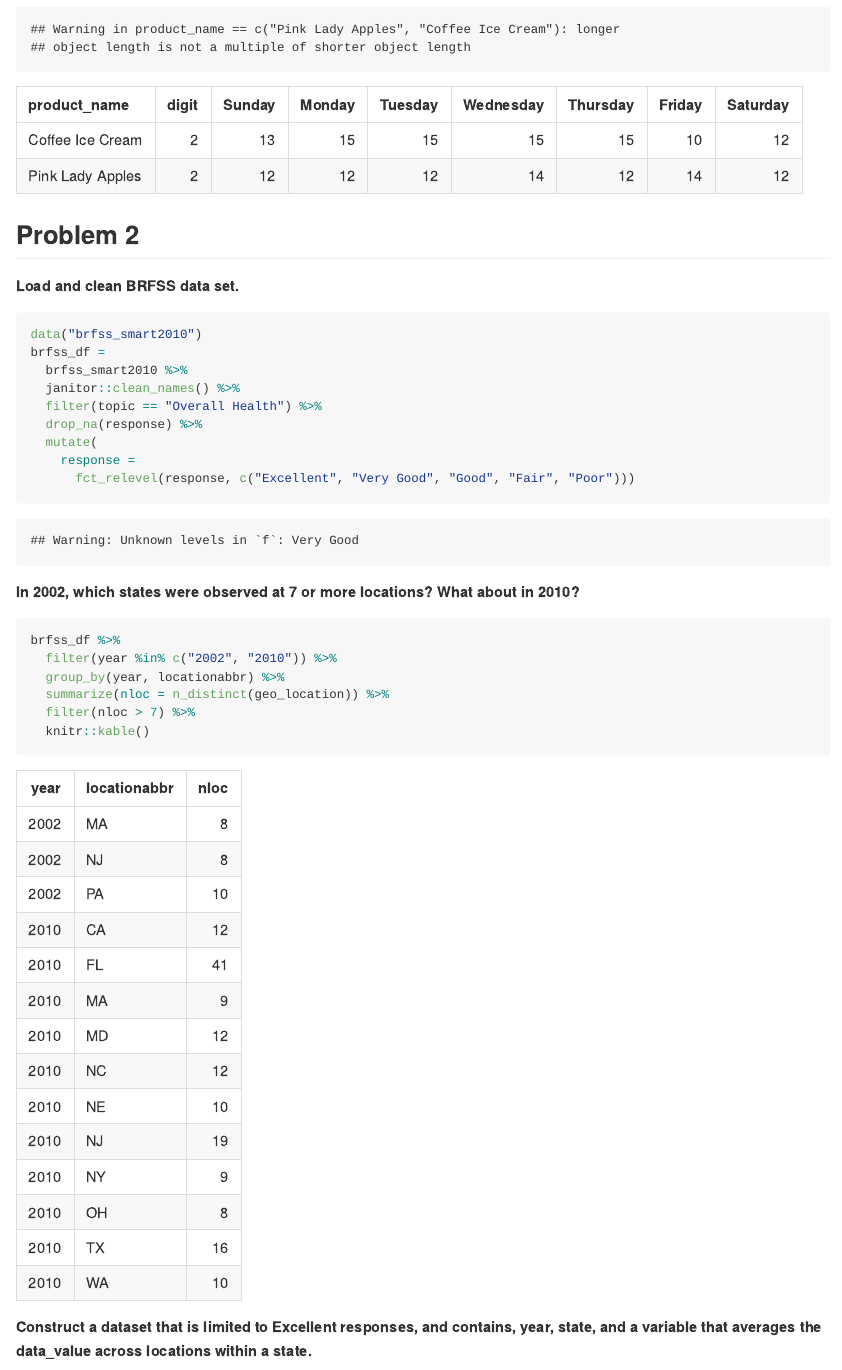
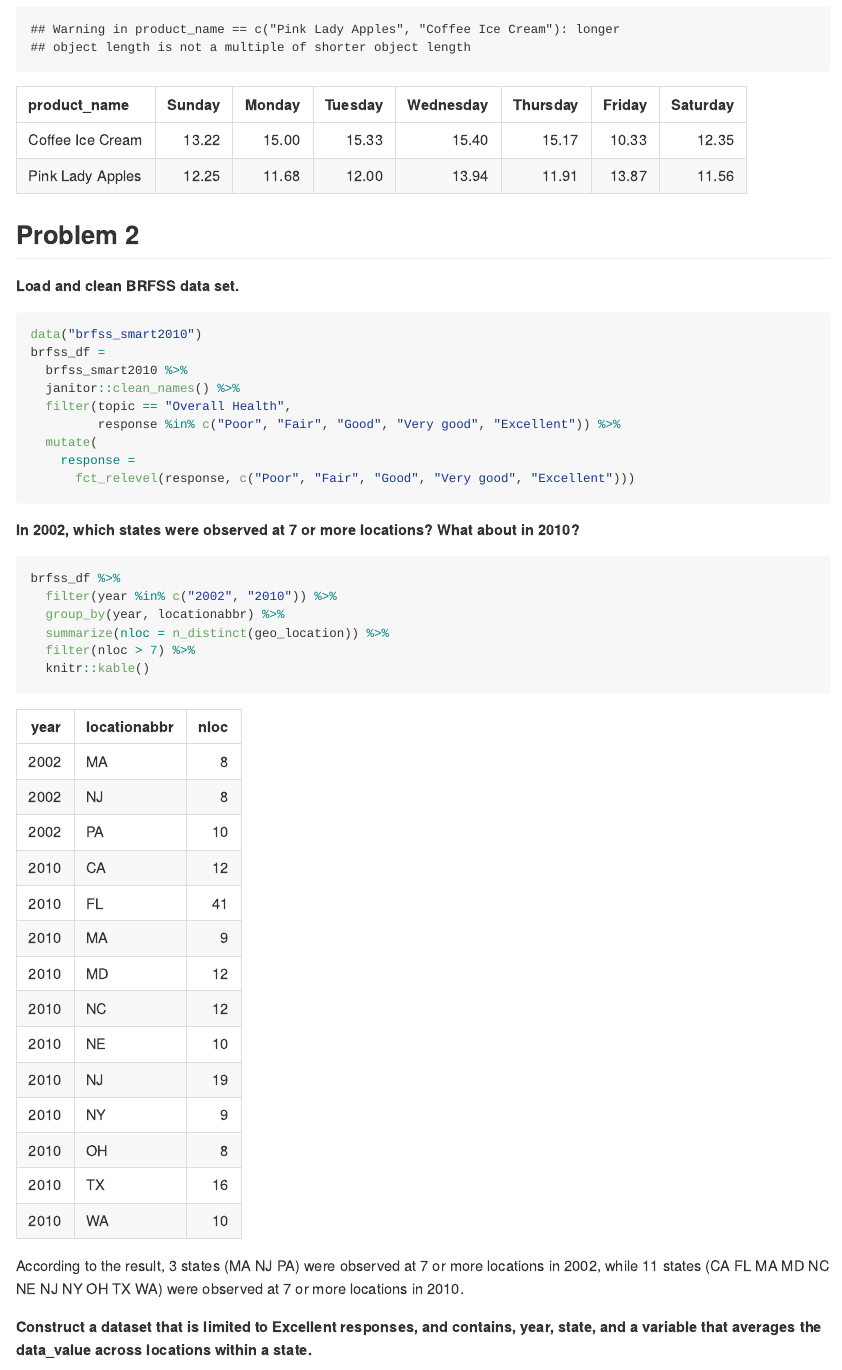
Before and after one commit to Huerhenjiujie/P8105_hw3_hc3212, an R Markdown document (P8105_hw3_hc3212.Rmd): the page in a window 1100 px wide, from 4150 px down. The pictures show the output file P8105_hw3_hc3212.md that the author committed with the source, drawn offline in the style of GitHub; long lines of code are wrapped.

Commit message:
mistake correction

````diff
--- a/P8105_hw3_hc3212.Rmd
+++ b/P8105_hw3_hc3212.Rmd
@@ -130,11 +130,11 @@ data("brfss_smart2010")
 brfss_df =
   brfss_smart2010 %>%
   janitor::clean_names() %>%
-  filter(topic == "Overall Health") %>%
-  drop_na(response) %>%
+  filter(topic == "Overall Health",
+         response %in% c("Poor", "Fair", "Good", "Very good", "Excellent")) %>%
   mutate(
     response =
-      fct_relevel(response, c("Excellent", "Very Good", "Good", "Fair", "Poor")))
+      fct_relevel(response, c("Poor", "Fair", "Good", "Very good", "Excellent")))
 ```
 
 __In 2002, which states were observed at 7 or more locations? What about in 2010?__
@@ -148,3 +148,4 @@ brfss_df %>%
   knitr::kable()
 ```
 
+According to the result, 3 states (MA NJ PA) were observed at 7 or more locations in 2002, while 11 states (CA FL MA MD NC NE NJ NY OH TX WA) were observed at 7 or more locations in 2010.
````
Also changed, not shown: P8105_hw3_hc3212.md, P8105_hw3_hc3212_files/figure-gfm/2006vs2010-1.png, P8105_hw3_hc3212_files/figure-gfm/spaghetti-1.png, P8105_hw3_hc3212.Rmd (12 more changed lines).
